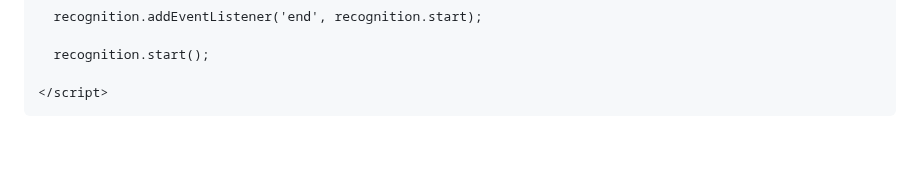
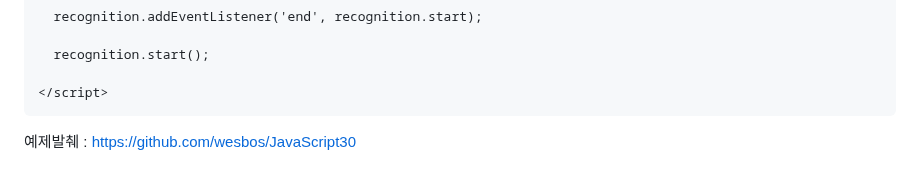
Before and after one commit to PhoebeYoon/Front_End_Lecture, a Markdown page: README.md, the part around the change. GitHub-like rendering; blank space fills up the shorter version.

````diff
--- a/README.md
+++ b/README.md
@@ -82,3 +82,4 @@ addEventListener()이벤트를 할당하여 수신한다.
 
 </script>
 ```
+예제발췌 : https://github.com/wesbos/JavaScript30
````
